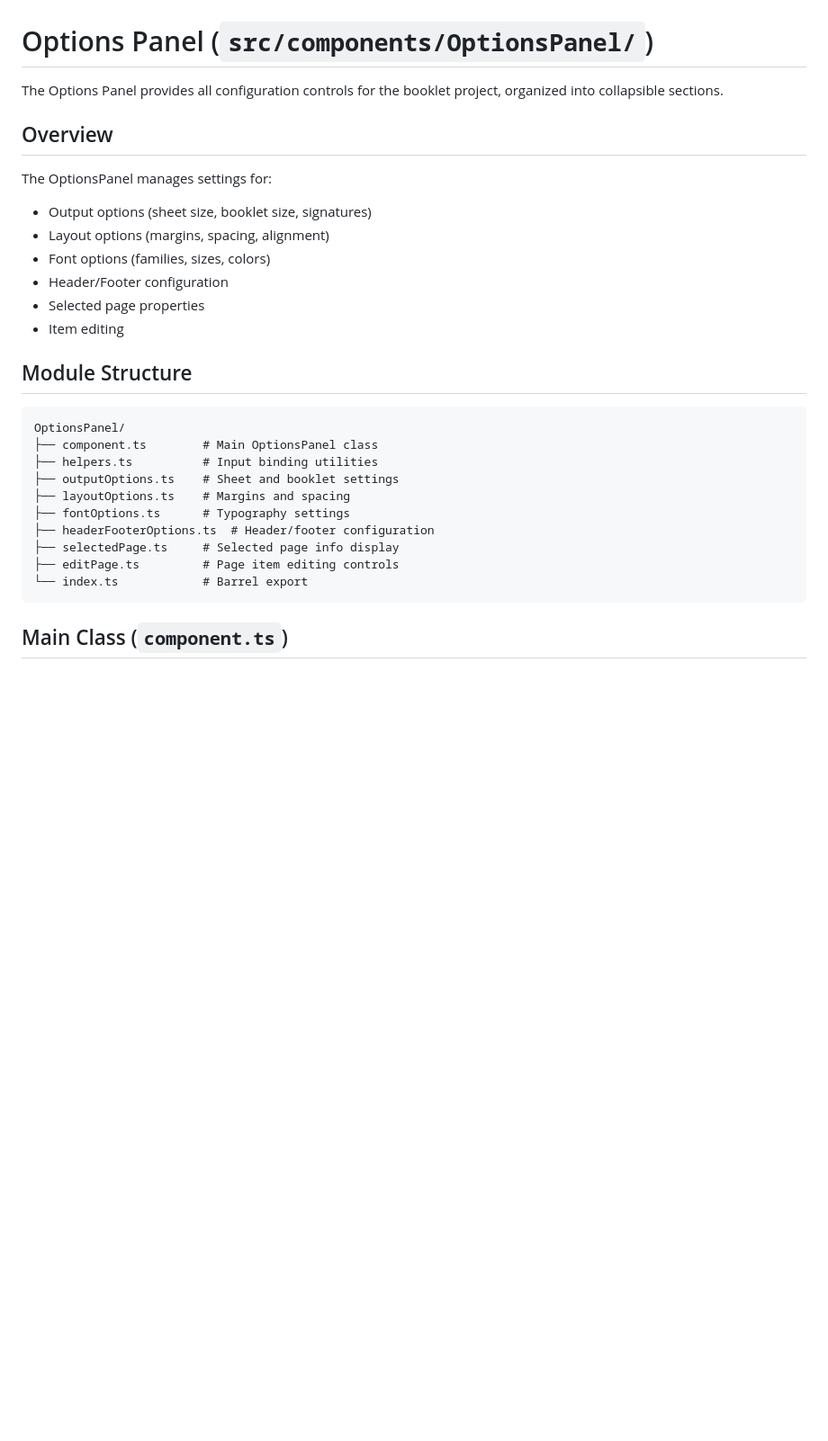
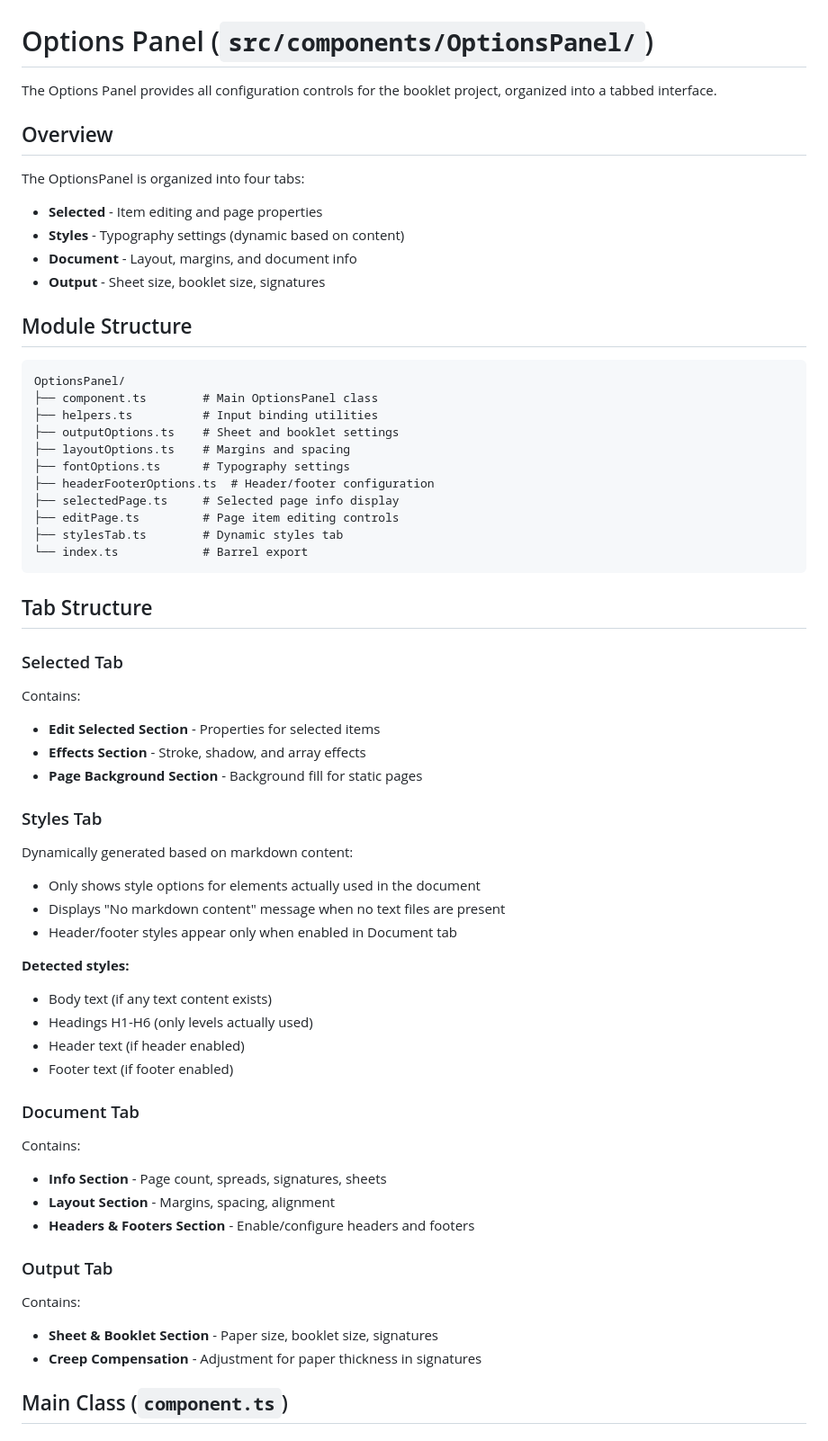
Before and after one commit to laffan/printfold, a Markdown page: docs/OptionsPanel.md, the part around one of its changes. Shown at 90% size. GitHub-like rendering; blank space fills up the shorter version.

````diff
--- a/docs/OptionsPanel.md
+++ b/docs/OptionsPanel.md
@@ -1,16 +1,14 @@
 # Options Panel (`src/components/OptionsPanel/`)
 
-The Options Panel provides all configuration controls for the booklet project, organized into collapsible sections.
+The Options Panel provides all configuration controls for the booklet project, organized into a tabbed interface.
 
 ## Overview
 
-The OptionsPanel manages settings for:
-- Output options (sheet size, booklet size, signatures)
-- Layout options (margins, spacing, alignment)
-- Font options (families, sizes, colors)
-- Header/Footer configuration
-- Selected page properties
-- Item editing
+The OptionsPanel is organized into four tabs:
+- **Selected** - Item editing and page properties
+- **Styles** - Typography settings (dynamic based on content)
+- **Document** - Layout, margins, and document info
+- **Output** - Sheet size, booklet size, signatures
 
 ## Module Structure
 
@@ -24,8 +22,44 @@ OptionsPanel/
 ├── headerFooterOptions.ts  # Header/footer configuration
 ├── selectedPage.ts     # Selected page info display
 ├── editPage.ts         # Page item editing controls
+├── stylesTab.ts        # Dynamic styles tab
 └── index.ts            # Barrel export
 ```
+
+## Tab Structure
+
+### Selected Tab
+
+Contains:
+- **Edit Selected Section** - Properties for selected items
+- **Effects Section** - Stroke, shadow, and array effects
+- **Page Background Section** - Background fill for static pages
+
+### Styles Tab
+
+Dynamically generated based on markdown content:
+- Only shows style options for elements actually used in the document
+- Displays "No markdown content" message when no text files are present
+- Header/footer styles appear only when enabled in Document tab
+
+**Detected styles:**
+- Body text (if any text content exists)
+- Headings H1-H6 (only levels actually used)
+- Header text (if header enabled)
+- Footer text (if footer enabled)
+
+### Document Tab
+
+Contains:
+- **Info Section** - Page count, spreads, signatures, sheets
+- **Layout Section** - Margins, spacing, alignment
+- **Headers & Footers Section** - Enable/configure headers and footers
+
+### Output Tab
+
+Contains:
+- **Sheet & Booklet Section** - Paper size, booklet size, signatures
+- **Creep Compensation** - Adjustment for paper thickness in signatures
 
 ## Main Class (`component.ts`)
 
````
Also changed, not shown: other parts of docs/OptionsPanel.md (+74 -9 lines), docs/README.md (+16 -4 lines), docs/types.md (+32 -1 lines).
